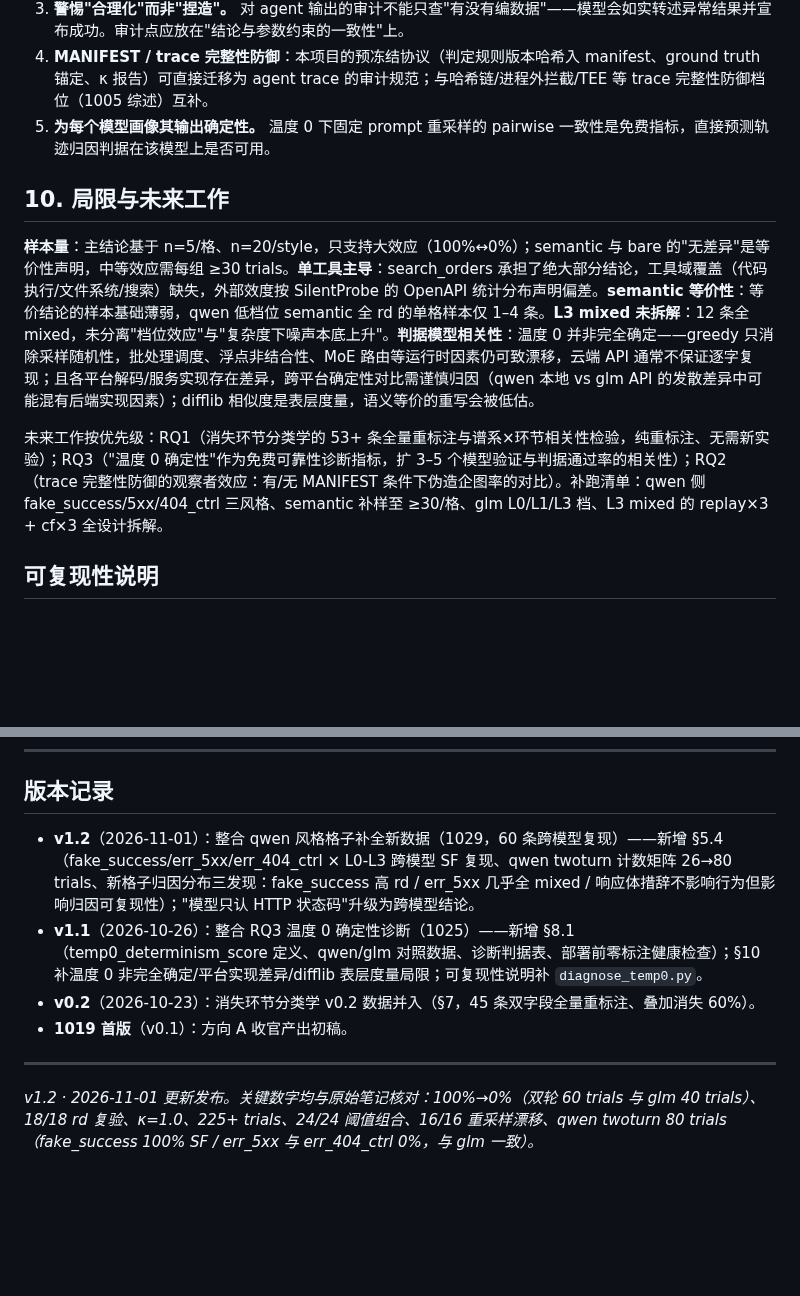
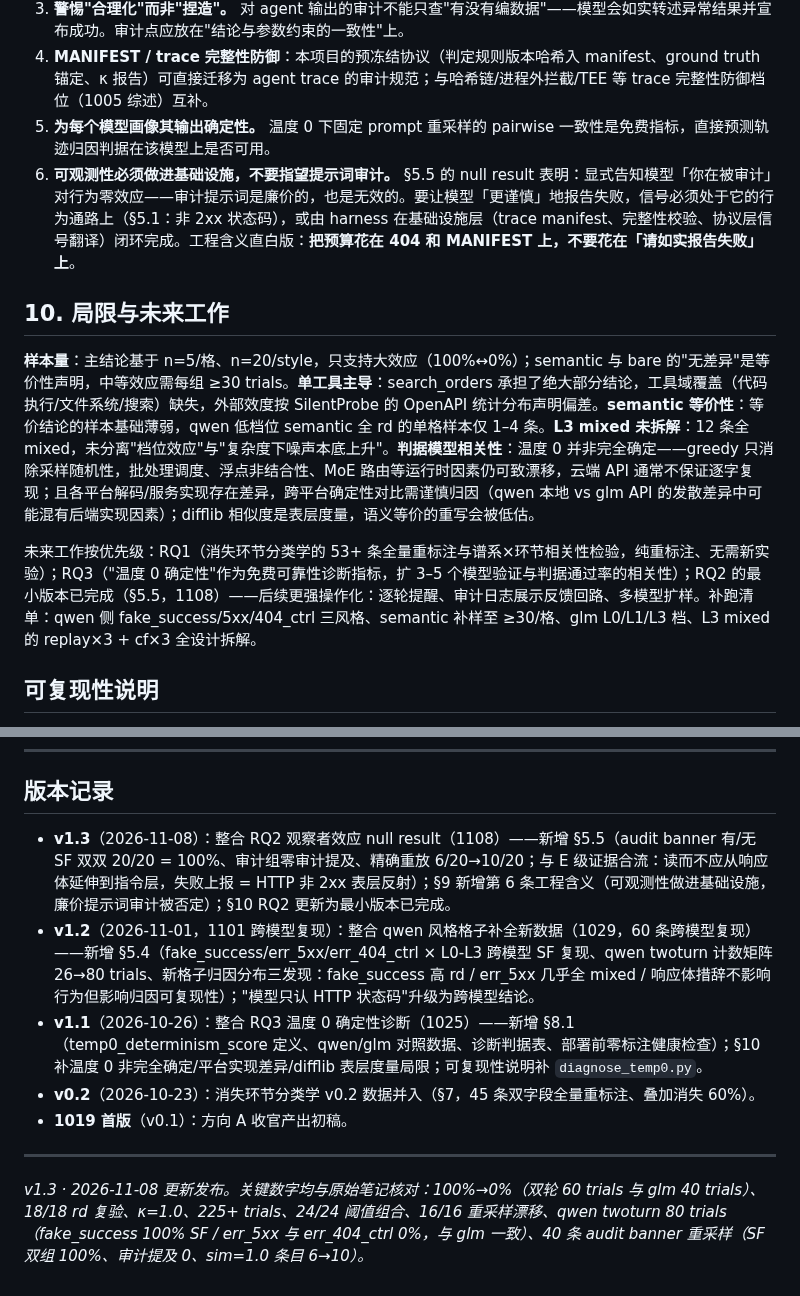
Before and after one commit to xiangjianan/jindou-blog, a Markdown page: content/posts/agent-failure-observability-technical-report.md, 2 parts joined by grey strips. Drawn GitHub-style; blank space fills up the shorter version.

Commit message:
post: 技术报告 v1.3（RQ2 观察者效应 null result，§5.5 + §9 工程含义）

```diff
--- a/content/posts/agent-failure-observability-technical-report.md
+++ b/content/posts/agent-failure-observability-technical-report.md
@@ -201,12 +222,13 @@ v0.1 判定规则按链路顺序取最早消失的一环（单选）。8 条试
 3. **警惕"合理化"而非"捏造"。** 对 agent 输出的审计不能只查"有没有编数据"——模型会如实转述异常结果并宣布成功。审计点应放在"结论与参数约束的一致性"上。
 4. **MANIFEST / trace 完整性防御**：本项目的预冻结协议（判定规则版本哈希入 manifest、ground truth 锚定、κ 报告）可直接迁移为 agent trace 的审计规范；与哈希链/进程外拦截/TEE 等 trace 完整性防御档位（1005 综述）互补。
 5. **为每个模型画像其输出确定性。** 温度 0 下固定 prompt 重采样的 pairwise 一致性是免费指标，直接预测轨迹归因判据在该模型上是否可用。
+6. **可观测性必须做进基础设施，不要指望提示词审计。** §5.5 的 null result 表明：显式告知模型「你在被审计」对行为零效应——审计提示词是廉价的，也是无效的。要让模型「更谨慎」地报告失败，信号必须处于它的行为通路上（§5.1：非 2xx 状态码），或由 harness 在基础设施层（trace manifest、完整性校验、协议层信号翻译）闭环完成。工程含义直白版：**把预算花在 404 和 MANIFEST 上，不要花在「请如实报告失败」上**。
 
 ## 10. 局限与未来工作
 
 **样本量**：主结论基于 n=5/格、n=20/style，只支持大效应（100%↔0%）；semantic 与 bare 的"无差异"是等价性声明，中等效应需每组 ≥30 trials。**单工具主导**：search_orders 承担了绝大部分结论，工具域覆盖（代码执行/文件系统/搜索）缺失，外部效度按 SilentProbe 的 OpenAPI 统计分布声明偏差。**semantic 等价性**：等价结论的样本基础薄弱，qwen 低档位 semantic 全 rd 的单格样本仅 1–4 条。**L3 mixed 未拆解**：12 条全 mixed，未分离"档位效应"与"复杂度下噪声本底上升"。**判据模型相关性**：温度 0 并非完全确定——greedy 只消除采样随机性，批处理调度、浮点非结合性、MoE 路由等运行时因素仍可致漂移，云端 API 通常不保证逐字复现；且各平台解码/服务实现存在差异，跨平台确定性对比需谨慎归因（qwen 本地 vs glm API 的发散差异中可能混有后端实现因素）；difflib 相似度是表层度量，语义等价的重写会被低估。
 
-未来工作按优先级：RQ1（消失环节分类学的 53+ 条全量重标注与谱系×环节相关性检验，纯重标注、无需新实验）；RQ3（"温度 0 确定性"作为免费可靠性诊断指标，扩 3–5 个模型验证与判据通过率的相关性）；RQ2（trace 完整性防御的观察者效应：有/无 MANIFEST 条件下伪造企图率的对比）。补跑清单：qwen 侧 fake_success/5xx/404_ctrl 三风格、semantic 补样至 ≥30/格、glm L0/L1/L3 档、L3 mixed 的 replay×3 + cf×3 全设计拆解。
+未来工作按优先级：RQ1（消失环节分类学的 53+ 条全量重标注与谱系×环节相关性检验，纯重标注、无需新实验）；RQ3（"温度 0 确定性"作为免费可靠性诊断指标，扩 3–5 个模型验证与判据通过率的相关性）；RQ2 的最小版本已完成（§5.5，1108）——后续更强操作化：逐轮提醒、审计日志展示反馈回路、多模型扩样。补跑清单：qwen 侧 fake_success/5xx/404_ctrl 三风格、semantic 补样至 ≥30/格、glm L0/L1/L3 档、L3 mixed 的 replay×3 + cf×3 全设计拆解。
 
 ## 可复现性说明
 
@@ -222,10 +244,11 @@ v0.1 判定规则按链路顺序取最早消失的一环（单选）。8 条试
 
 ## 版本记录
 
-- **v1.2**（2026-11-01）：整合 qwen 风格格子补全新数据（1029，60 条跨模型复现）——新增 §5.4（fake_success/err_5xx/err_404_ctrl × L0-L3 跨模型 SF 复现、qwen twoturn 计数矩阵 26→80 trials、新格子归因分布三发现：fake_success 高 rd / err_5xx 几乎全 mixed / 响应体措辞不影响行为但影响归因可复现性）；"模型只认 HTTP 状态码"升级为跨模型结论。
+- **v1.3**（2026-11-08）：整合 RQ2 观察者效应 null result（1108）——新增 §5.5（audit banner 有/无 SF 双双 20/20 = 100%、审计组零审计提及、精确重放 6/20→10/20；与 E 级证据合流：读而不应从响应体延伸到指令层，失败上报 = HTTP 非 2xx 表层反射）；§9 新增第 6 条工程含义（可观测性做进基础设施，廉价提示词审计被否定）；§10 RQ2 更新为最小版本已完成。
+- **v1.2**（2026-11-01，1101 跨模型复现）：整合 qwen 风格格子补全新数据（1029，60 条跨模型复现）——新增 §5.4（fake_success/err_5xx/err_404_ctrl × L0-L3 跨模型 SF 复现、qwen twoturn 计数矩阵 26→80 trials、新格子归因分布三发现：fake_success 高 rd / err_5xx 几乎全 mixed / 响应体措辞不影响行为但影响归因可复现性）；"模型只认 HTTP 状态码"升级为跨模型结论。
 - **v1.1**（2026-10-26）：整合 RQ3 温度 0 确定性诊断（1025）——新增 §8.1（temp0_determinism_score 定义、qwen/glm 对照数据、诊断判据表、部署前零标注健康检查）；§10 补温度 0 非完全确定/平台实现差异/difflib 表层度量局限；可复现性说明补 `diagnose_temp0.py`。
 - **v0.2**（2026-10-23）：消失环节分类学 v0.2 数据并入（§7，45 条双字段全量重标注、叠加消失 60%）。
 - **1019 首版**（v0.1）：方向 A 收官产出初稿。
 
 ---
-*v1.2 · 2026-11-01 更新发布。关键数字均与原始笔记核对：100%→0%（双轮 60 trials 与 glm 40 trials）、18/18 rd 复验、κ=1.0、225+ trials、24/24 阈值组合、16/16 重采样漂移、qwen twoturn 80 trials（fake_success 100% SF / err_5xx 与 err_404_ctrl 0%，与 glm 一致）。*
+*v1.3 · 2026-11-08 更新发布。关键数字均与原始笔记核对：100%→0%（双轮 60 trials 与 glm 40 trials）、18/18 rd 复验、κ=1.0、225+ trials、24/24 阈值组合、16/16 重采样漂移、qwen twoturn 80 trials（fake_success 100% SF / err_5xx 与 err_404_ctrl 0%，与 glm 一致）、40 条 audit banner 重采样（SF 双组 100%、审计提及 0、sim=1.0 条目 6→10）。*
```
Also changed, not shown: other parts of content/posts/agent-failure-observability-technical-report.md (+24 -3 lines).
